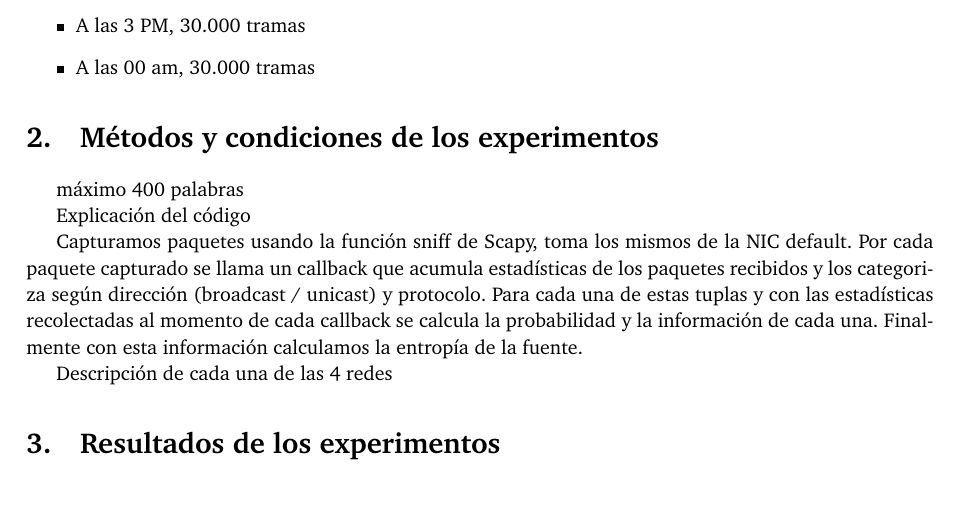
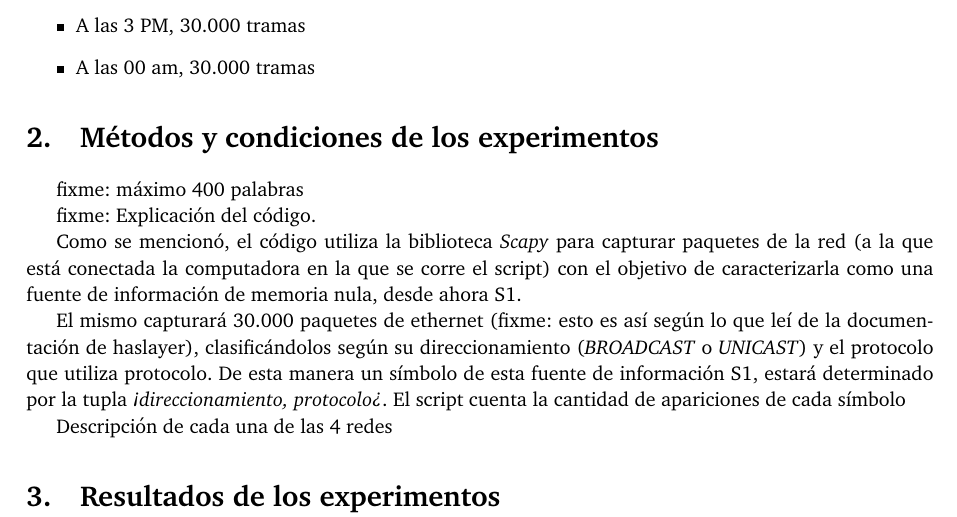
Before and after one commit to joaromera/networks-and-information-theory, a LaTeX document (informe/informe.tex): part of page 3 of 3, cut so that both start at the same text, the shorter picture padded with empty space. Compiled offline with pdfLaTeX.

Commit message:
explicacion del codigo modificada

```diff
--- a/informe/informe.tex
+++ b/informe/informe.tex
@@ -148,11 +148,13 @@ A continuación se detallan los experimentos que se van a realizar: (fixme: reda
 
 \section{Métodos y condiciones de los experimentos}
 
-máximo 400 palabras
+fixme: máximo 400 palabras
 
-Explicación del código
+fixme: Explicación del código.
 
-Capturamos paquetes usando la función sniff de Scapy, toma los mismos de la NIC default. Por cada paquete capturado se llama un callback que acumula estadísticas de los paquetes recibidos y los categoriza según dirección (broadcast / unicast) y protocolo. Para cada una de estas tuplas y con las estadísticas recolectadas al momento de cada callback se calcula la probabilidad y la información de cada una. Finalmente con esta información calculamos la entropía de la fuente.
+Como se mencionó, el código utiliza la biblioteca \textit{Scapy} para capturar paquetes de la red (a la que está conectada la computadora en la que se corre el script) con el objetivo de caracterizarla como una fuente de información de memoria nula, desde ahora S1.
+
+	El mismo capturará 30.000 paquetes de ethernet (fixme: esto es así según lo que leí de la documentación de haslayer), clasificándolos según su direccionamiento (\textit{BROADCAST} o \textit{UNICAST}) y el protocolo que utiliza protocolo. De esta manera un símbolo de esta fuente de información S1, estará determinado por la tupla \textit{<direccionamiento, protocolo>}. El script cuenta la cantidad de apariciones de cada símbolo
 
 Descripción de cada una de las 4 redes
 
```
